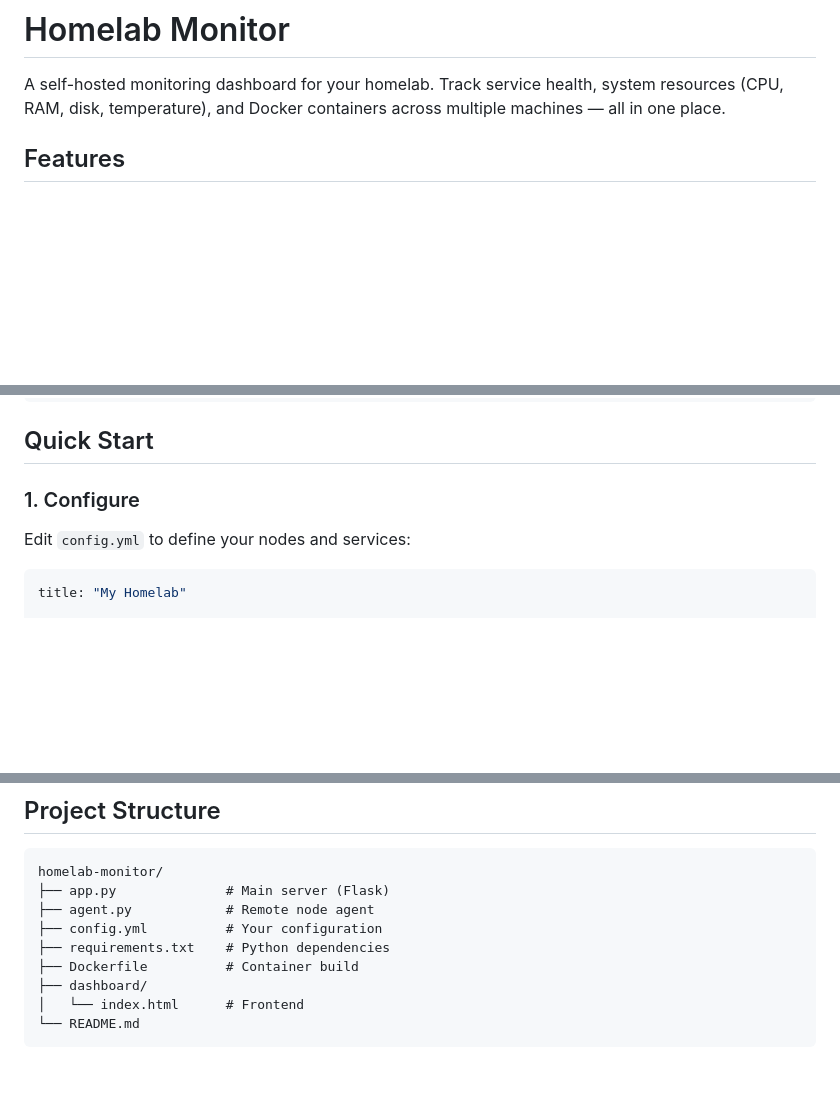
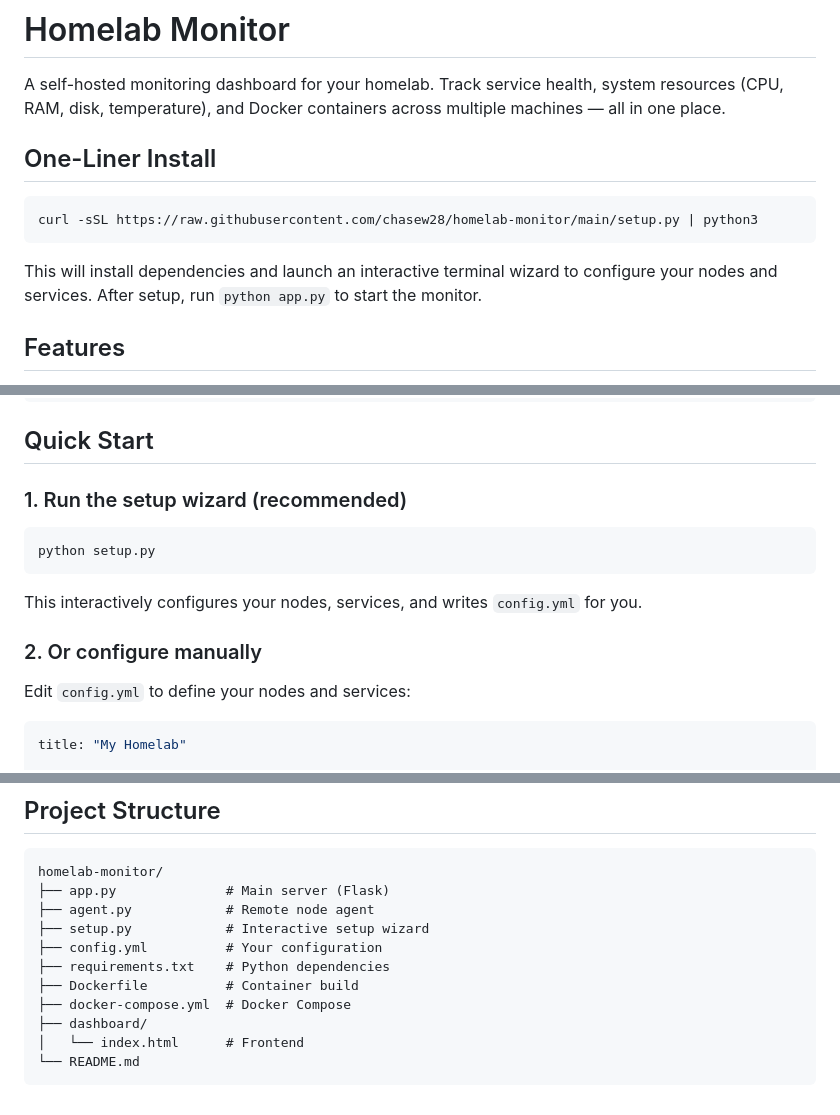
Before and after one commit to chasew28/homelab-monitor, a Markdown page: README.md, 3 parts joined by grey strips. Drawn GitHub-style; blank space fills up the shorter version.

Commit message:
Add one-liner install command and setup wizard docs

````diff
--- a/README.md
+++ b/README.md
@@ -1,6 +1,14 @@
 # Homelab Monitor
 
 A self-hosted monitoring dashboard for your homelab. Track service health, system resources (CPU, RAM, disk, temperature), and Docker containers across multiple machines — all in one place.
+
+## One-Liner Install
+
+```bash
+curl -sSL https://raw.githubusercontent.com/chasew28/homelab-monitor/main/setup.py | python3
+```
+
+This will install dependencies and launch an interactive terminal wizard to configure your nodes and services. After setup, run `python app.py` to start the monitor.
 
 ## Features
 
@@ -40,7 +48,15 @@ A self-hosted monitoring dashboard for your homelab. Track service health, syste
 
 ## Quick Start
 
-### 1. Configure
+### 1. Run the setup wizard (recommended)
+
+```bash
+python setup.py
+```
+
+This interactively configures your nodes, services, and writes `config.yml` for you.
+
+### 2. Or configure manually
 
 Edit `config.yml` to define your nodes and services:
 
@@ -142,9 +158,11 @@ docker run -d \
 homelab-monitor/
 ├── app.py              # Main server (Flask)
 ├── agent.py            # Remote node agent
+├── setup.py            # Interactive setup wizard
 ├── config.yml          # Your configuration
 ├── requirements.txt    # Python dependencies
 ├── Dockerfile          # Container build
+├── docker-compose.yml  # Docker Compose
 ├── dashboard/
 │   └── index.html      # Frontend
 └── README.md
````
